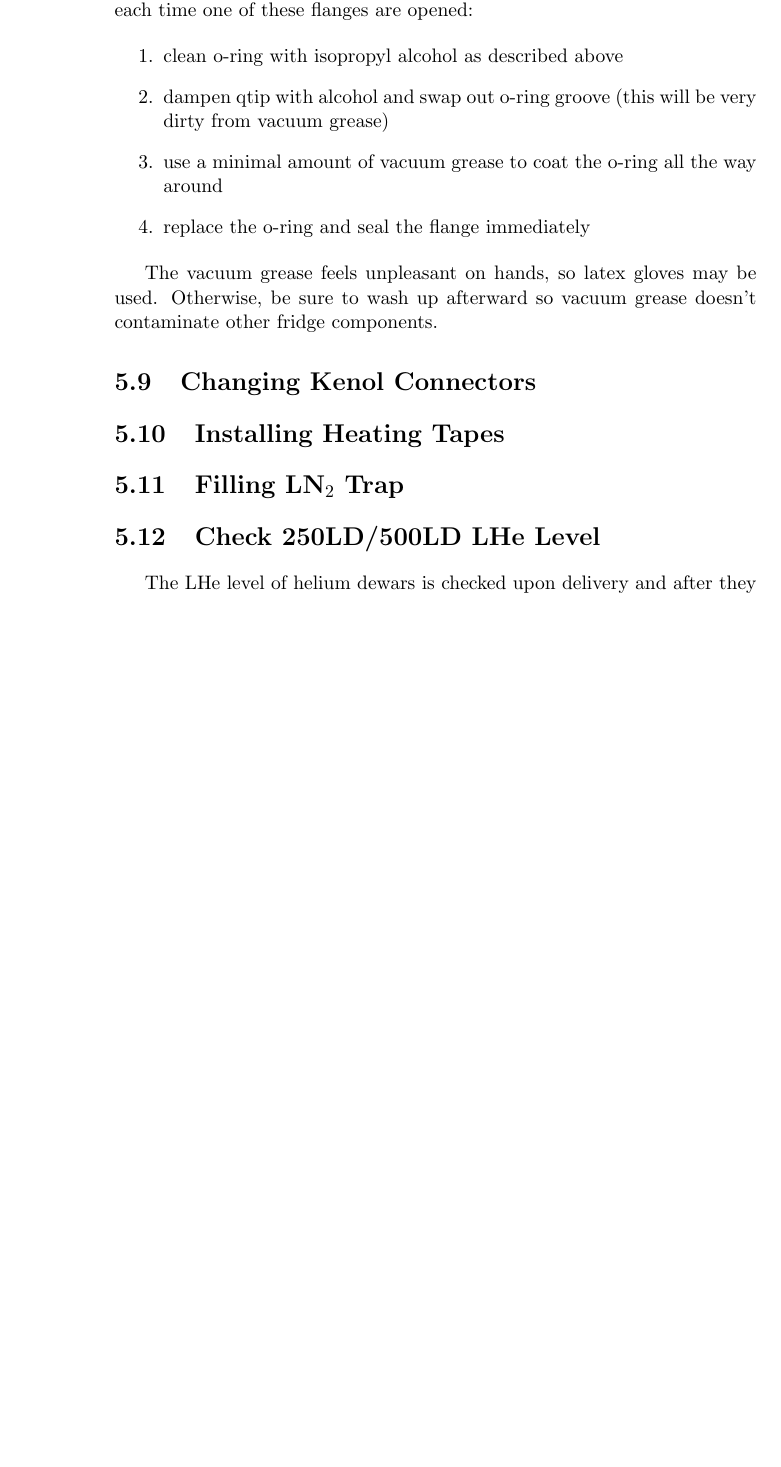
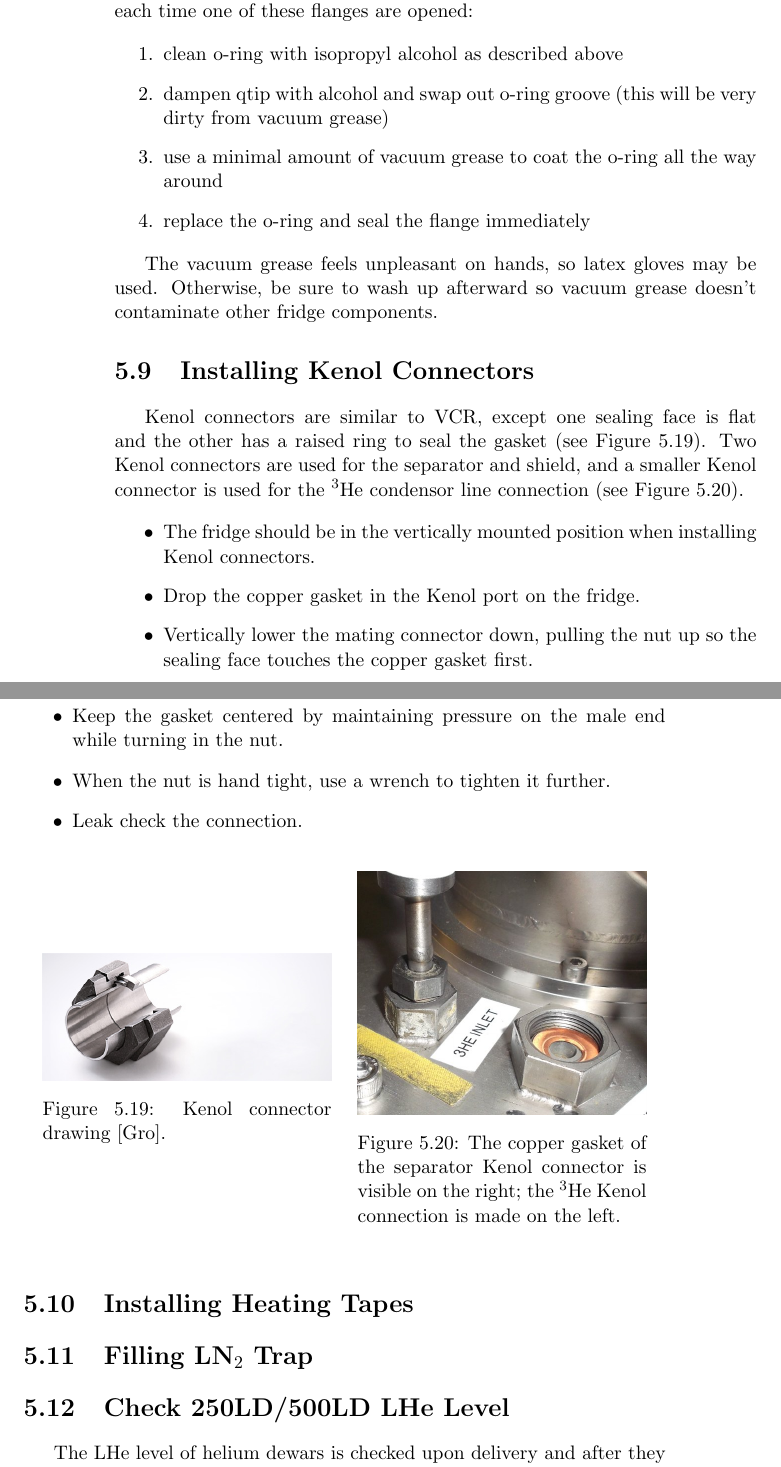
Before and after one commit to ryan-duve/hifrost-manual, a LaTeX thesis (hifrost.tex, which reads procedures.tex): part of page 62 of 84 before the commit and two parts of pages 62 and 63 of 86 after it, the two joined at a grey line, cut so that both start at the same text, the shorter picture padded with empty space. Compiled offline with pdfLaTeX.

Commit message:
added kenol connections

```diff
--- a/procedures.tex
+++ b/procedures.tex
@@ -379,9 +379,35 @@ To minimize the change of them leaking, the following should be done each time o
 
 The vacuum grease feels unpleasant on hands, so latex gloves may be used.  Otherwise, be sure to wash up afterward so vacuum grease doesn't contaminate other fridge components.
 
+\section{Installing Kenol Connectors}
 
+Kenol connectors are similar to VCR, except one sealing face is flat and the other has a raised ring to seal the gasket (see Figure \ref{fig:kenol-connector}).  Two Kenol connectors are used for the separator and shield, and a smaller Kenol connector is used for the \het{} condensor line connection (see Figure \ref{fig:kenol-connectors-installation}).
 
-\section{Changing Kenol Connectors}
+\begin{itemize}
+ \item The fridge should be in the vertically mounted position when installing Kenol connectors.
+ \item Drop the copper gasket in the Kenol port on the fridge.
+ \item Vertically lower the mating connector down, pulling the nut up so the sealing face touches the copper gasket first.
+ \item Keep the gasket centered by maintaining pressure on the male end while turning in the nut.
+ \item When the nut is hand tight, use a wrench to tighten it further.
+ \item Leak check the connection.
+\end{itemize}
+
+\begin{figure}[htbp!]
+ \centering
+ \begin{minipage}{.45\textwidth}
+ \includegraphics[width=\textwidth]{./img/kenol-connector.jpg}
+ \caption{Kenol connector drawing \cite{techneticsgroup}.}
+ \label{fig:kenol-connector}
+ \end{minipage}
+ \quad
+  \begin{minipage}{.45\textwidth}
+ \includegraphics[width=\textwidth]{./img/kenol-connectors-installation.jpg}
+ % kenol-connectors-installation.jpg: 0x0 pixel, 0dpi, 0.00x0.00 cm, bb=
+ \caption{The copper gasket of the separator Kenol connector is visible on the right; the \het{} Kenol connection is made on the left.}
+ \label{fig:kenol-connectors-installation}
+ \end{minipage}
+\end{figure}
+
 
 \section{Installing Heating Tapes}
 
```
Also changed, not shown: refs.bib (+5 -0 lines), img/kenol-connector.jpg (added), img/kenol-connectors-installation.jpg (added), procedures.tex (2 more changed lines).
